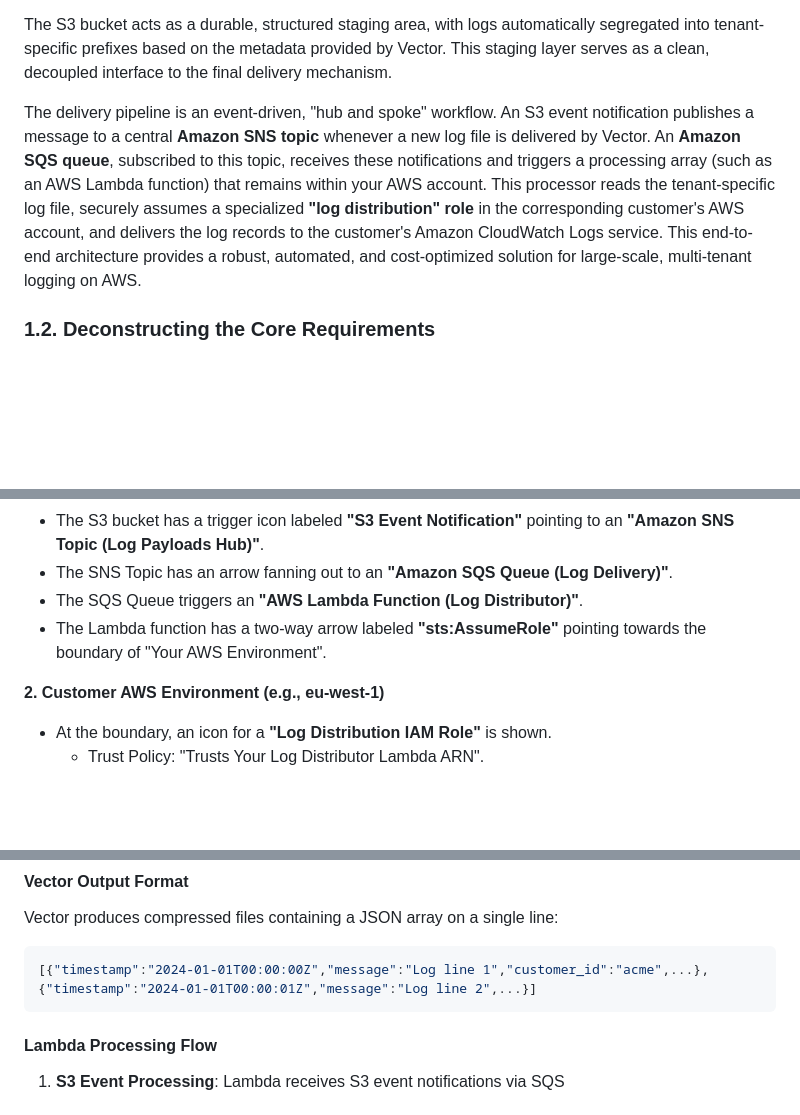
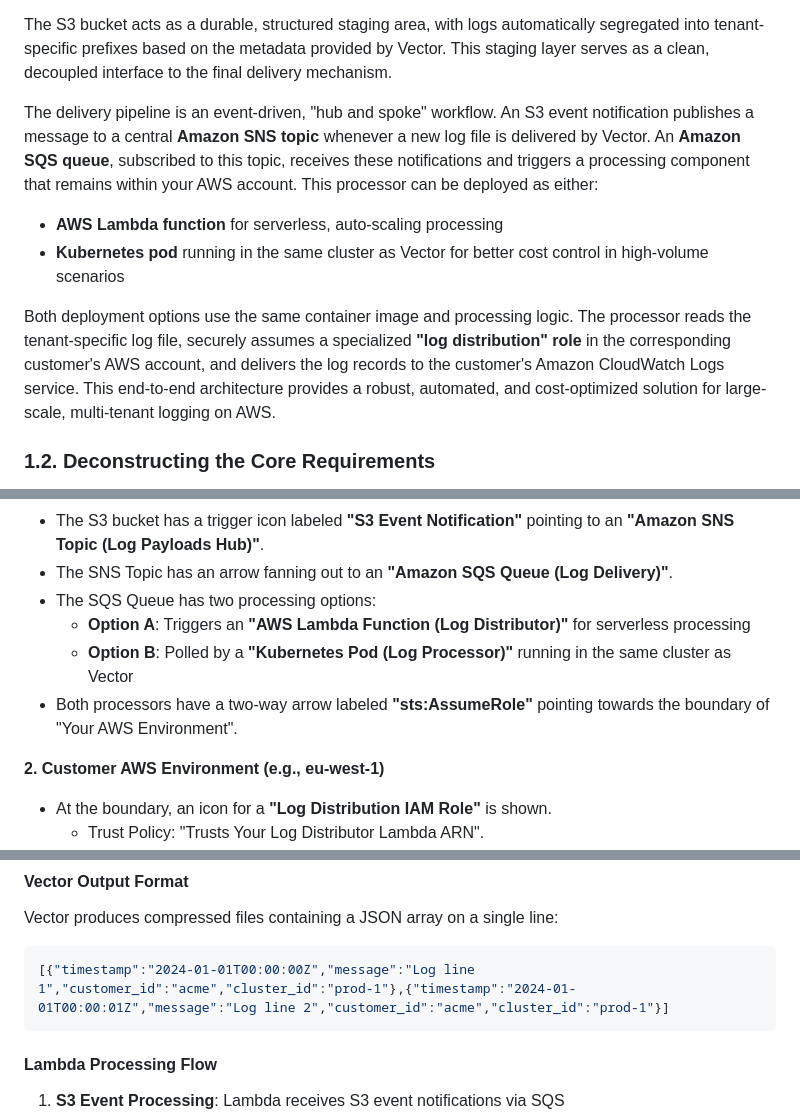
Before and after one commit to openshift-online/rosa-log-router, a Markdown page: DESIGN.md, 3 parts joined by grey strips. GitHub-like rendering; blank space fills up the shorter version.

````diff
--- a/DESIGN.md
+++ b/DESIGN.md
@@ -10,7 +10,11 @@ The recommended blueprint follows a "Direct Ingestion, Staged Processing, and De
 
 The S3 bucket acts as a durable, structured staging area, with logs automatically segregated into tenant-specific prefixes based on the metadata provided by Vector. This staging layer serves as a clean, decoupled interface to the final delivery mechanism.
 
-The delivery pipeline is an event-driven, "hub and spoke" workflow. An S3 event notification publishes a message to a central **Amazon SNS topic** whenever a new log file is delivered by Vector. An **Amazon SQS queue**, subscribed to this topic, receives these notifications and triggers a processing array (such as an AWS Lambda function) that remains within your AWS account. This processor reads the tenant-specific log file, securely assumes a specialized **"log distribution" role** in the corresponding customer's AWS account, and delivers the log records to the customer's Amazon CloudWatch Logs service. This end-to-end architecture provides a robust, automated, and cost-optimized solution for large-scale, multi-tenant logging on AWS.
+The delivery pipeline is an event-driven, "hub and spoke" workflow. An S3 event notification publishes a message to a central **Amazon SNS topic** whenever a new log file is delivered by Vector. An **Amazon SQS queue**, subscribed to this topic, receives these notifications and triggers a processing component that remains within your AWS account. This processor can be deployed as either:
+- **AWS Lambda function** for serverless, auto-scaling processing
+- **Kubernetes pod** running in the same cluster as Vector for better cost control in high-volume scenarios
+
+Both deployment options use the same container image and processing logic. The processor reads the tenant-specific log file, securely assumes a specialized **"log distribution" role** in the corresponding customer's AWS account, and delivers the log records to the customer's Amazon CloudWatch Logs service. This end-to-end architecture provides a robust, automated, and cost-optimized solution for large-scale, multi-tenant logging on AWS.
 
 ### **1.2. Deconstructing the Core Requirements**
 
@@ -158,8 +162,10 @@ The diagram is split into two main sections: **"Your AWS Environment (per Region
   * Inside the S3 bucket icon, a folder structure is depicted: /customer-A/cluster-1/, /customer-B/cluster-2/.
 * The S3 bucket has a trigger icon labeled **"S3 Event Notification"** pointing to an **"Amazon SNS Topic (Log Payloads Hub)"**.
 * The SNS Topic has an arrow fanning out to an **"Amazon SQS Queue (Log Delivery)"**.
-* The SQS Queue triggers an **"AWS Lambda Function (Log Distributor)"**.
-* The Lambda function has a two-way arrow labeled **"sts:AssumeRole"** pointing towards the boundary of "Your AWS Environment".
+* The SQS Queue has two processing options:
+  * **Option A**: Triggers an **"AWS Lambda Function (Log Distributor)"** for serverless processing
+  * **Option B**: Polled by a **"Kubernetes Pod (Log Processor)"** running in the same cluster as Vector
+* Both processors have a two-way arrow labeled **"sts:AssumeRole"** pointing towards the boundary of "Your AWS Environment".
 
 **2\. Customer AWS Environment (e.g., eu-west-1)**
 
@@ -515,7 +521,7 @@ kubectl kustomize k8s/base/
 #### **Vector Output Format**
 Vector produces compressed files containing a JSON array on a single line:
 ```json
-[{"timestamp":"2024-01-01T00:00:00Z","message":"Log line 1","customer_id":"acme",...},{"timestamp":"2024-01-01T00:00:01Z","message":"Log line 2",...}]
+[{"timestamp":"2024-01-01T00:00:00Z","message":"Log line 1","customer_id":"acme","cluster_id":"prod-1"},{"timestamp":"2024-01-01T00:00:01Z","message":"Log line 2","customer_id":"acme","cluster_id":"prod-1"}]
 ```
 
 #### **Lambda Processing Flow**
````
Also changed, not shown: other parts of DESIGN.md (+50 -1 lines), CLAUDE.md (+45 -7 lines).
